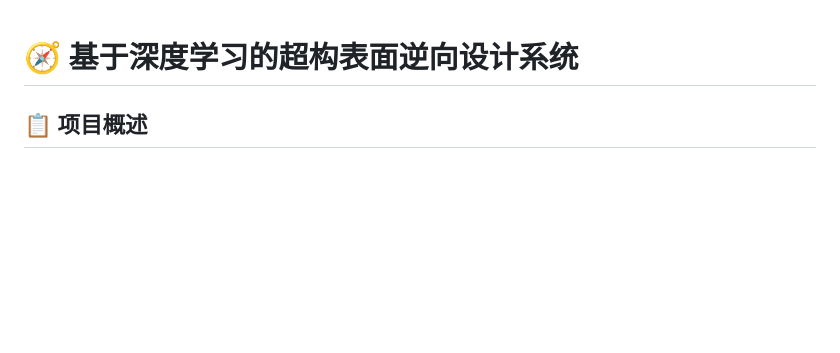
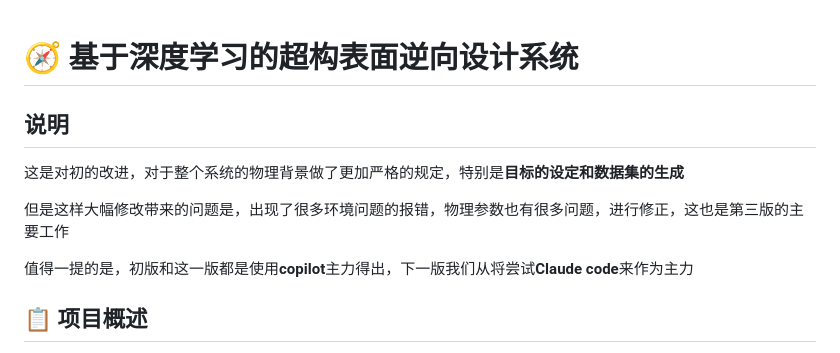
Before and after one commit to Hu-yuancai/Project-Based-Learning-of-Electrodynamics-Electrodynamics-Project-Based-Learning-, a Markdown page: README.md, the part around the change. Drawn GitHub-style; blank space fills up the shorter version.

```diff
--- a/README.md
+++ b/README.md
@@ -1,4 +1,12 @@
 # 🧭 基于深度学习的超构表面逆向设计系统
+
+## 说明
+
+这是对初的改进，对于整个系统的物理背景做了更加严格的规定，特别是**目标的设定和数据集的生成**
+
+但是这样大幅修改带来的问题是，出现了很多环境问题的报错，物理参数也有很多问题，进行修正，这也是第三版的主要工作
+
+值得一提的是，初版和这一版都是使用**copilot**主力得出，下一版我们从将尝试**Claude code**来作为主力
 
 ## 📋 项目概述
 
```
